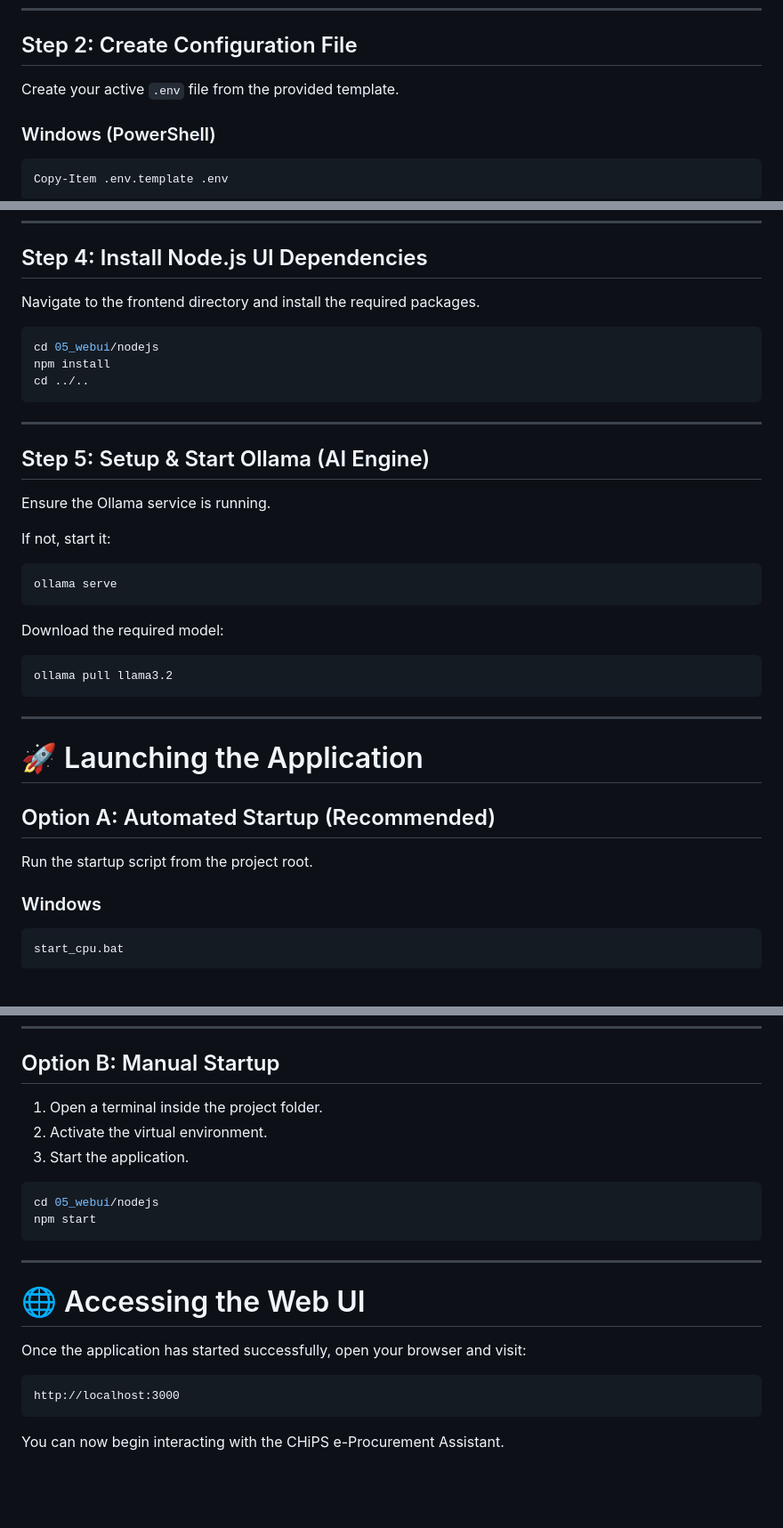
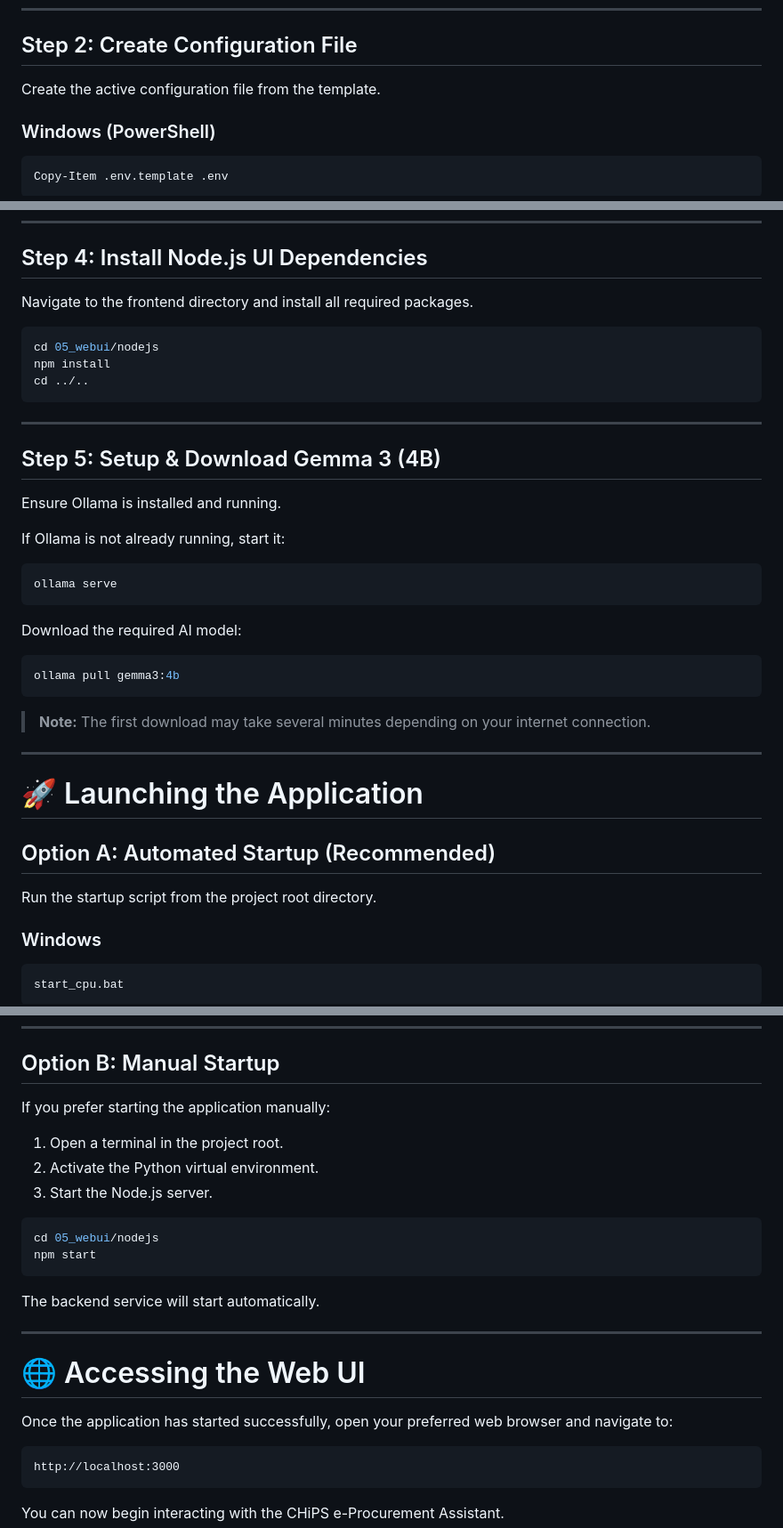
Before and after one commit to uchihakunj/e-proc-chatbot, a Markdown page: README.md, 3 parts joined by grey strips. Shown at 89% size. Rendered like a GitHub page; blank space fills up the shorter version.

````diff
--- a/README.md
+++ b/README.md
@@ -52,7 +52,7 @@ cd E-PROC-CHATBOT_ANTI_GRAVITY
 
 ## Step 2: Create Configuration File
 
-Create your active `.env` file from the provided template.
+Create the active configuration file from the template.
 
 ### Windows (PowerShell)
 
@@ -113,7 +113,7 @@ pip install -r requirements.txt
 
 ## Step 4: Install Node.js UI Dependencies
 
-Navigate to the frontend directory and install the required packages.
+Navigate to the frontend directory and install all required packages.
 
 ```bash
 cd 05_webui/nodejs
@@ -123,21 +123,23 @@ cd ../..
 
 ---
 
-## Step 5: Setup & Start Ollama (AI Engine)
+## Step 5: Setup & Download Gemma 3 (4B)
 
-Ensure the Ollama service is running.
+Ensure Ollama is installed and running.
 
-If not, start it:
+If Ollama is not already running, start it:
 
 ```bash
 ollama serve
 ```
 
-Download the required model:
+Download the required AI model:
 
 ```bash
-ollama pull llama3.2
+ollama pull gemma3:4b
 ```
+
+> **Note:** The first download may take several minutes depending on your internet connection.
 
 ---
 
@@ -145,7 +147,7 @@ ollama pull llama3.2
 
 ## Option A: Automated Startup (Recommended)
 
-Run the startup script from the project root.
+Run the startup script from the project root directory.
 
 ### Windows
 
@@ -164,20 +166,24 @@ chmod +x start_cpu.sh
 
 ## Option B: Manual Startup
 
-1. Open a terminal inside the project folder.
-2. Activate the virtual environment.
-3. Start the application.
+If you prefer starting the application manually:
+
+1. Open a terminal in the project root.
+2. Activate the Python virtual environment.
+3. Start the Node.js server.
 
 ```bash
 cd 05_webui/nodejs
 npm start
 ```
 
+The backend service will start automatically.
+
 ---
 
 # 🌐 Accessing the Web UI
 
-Once the application has started successfully, open your browser and visit:
+Once the application has started successfully, open your preferred web browser and navigate to:
 
 ```
 http://localhost:3000
````
Also changed, not shown: other parts of README.md (+25 -30 lines).
